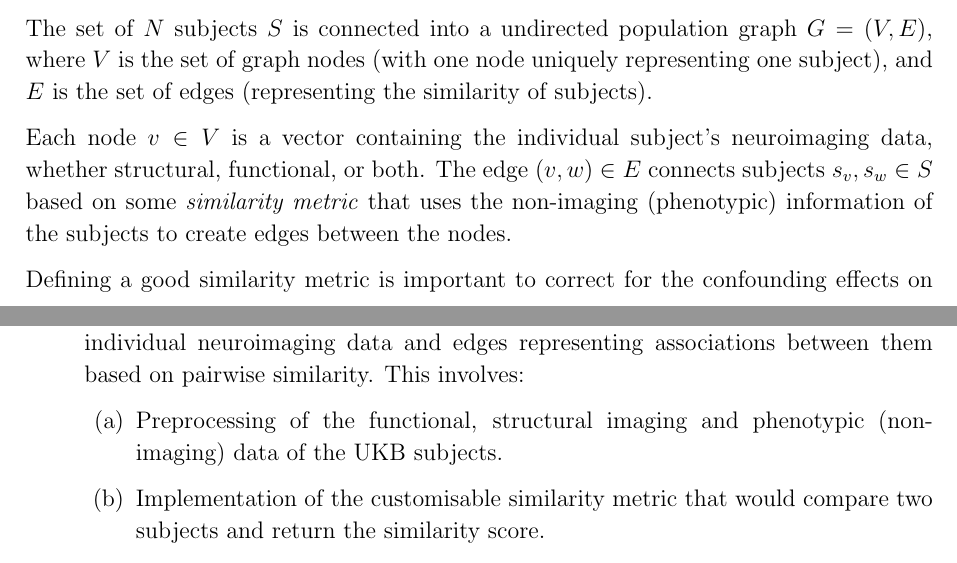
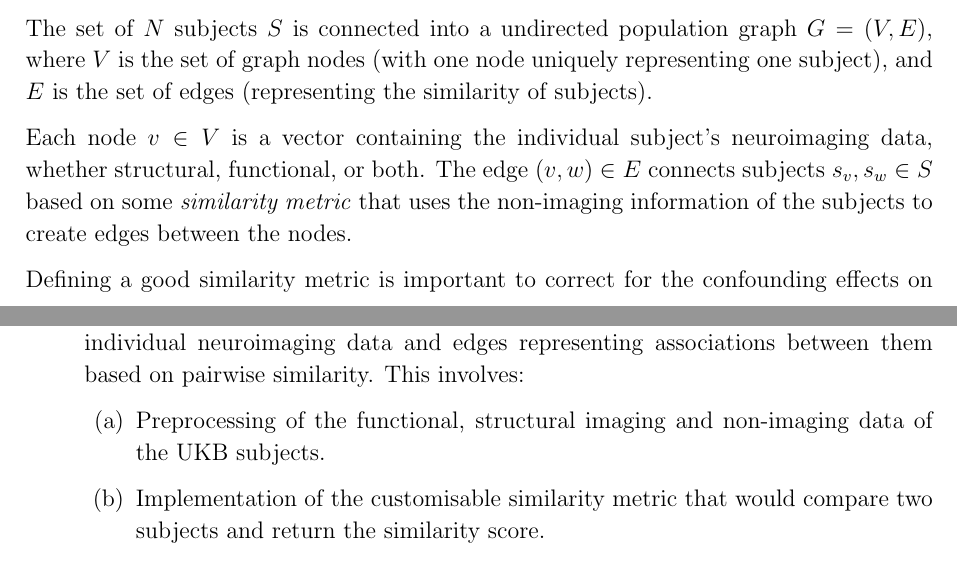
Before and after one commit to kamilest/cst-ii-dissertation, a LaTeX thesis (dissertation/dissertation.tex, which reads dissertation/chapters/preparation.tex): two parts of pages 6 and 12 of 35, joined at a grey line, cut so that both start at the same text. Compiled offline with pdfLaTeX.

Commit message:
Replace 'phenotype' with 'non-imaging'

```diff
--- a/dissertation/chapters/preparation.tex
+++ b/dissertation/chapters/preparation.tex
@@ -171,7 +171,7 @@ One useful way to combine the multiple types of neuroimaging data and represent
 
 The set of $N$ subjects $S$ is connected into a undirected population graph $G = (V, E)$, where $V$ is the set of graph nodes (with one node uniquely representing one subject), and $E$ is the set of edges (representing the similarity of subjects).
 
-Each node $v \in V$ is a vector containing the individual subject's neuroimaging data, whether structural, functional, or both. The edge $(v, w) \in E$ connects subjects $s_v, s_w \in S$ based on some \textit{similarity metric} that uses the non-imaging (phenotypic) information of the subjects to create edges between the nodes.
+Each node $v \in V$ is a vector containing the individual subject's neuroimaging data, whether structural, functional, or both. The edge $(v, w) \in E$ connects subjects $s_v, s_w \in S$ based on some \textit{similarity metric} that uses the non-imaging information of the subjects to create edges between the nodes.
 
 Defining a good similarity metric is important to correct for the confounding effects on the feature vectors (e.g. the subject's sex affects the brain volume) as well as to cluster subjects into the most informative neighbourhoods. For example, in this dissertation the neighbourhoods that have similar brain age gaps could be useful.
 
@@ -378,7 +378,7 @@ The project has three main stages that directly correspond to the Success Criter
 
 \begin{enumerate}
     \item Implementation of the population graph data structure, with nodes containing the individual neuroimaging data and edges representing associations between them based on pairwise similarity. This involves: \begin{enumerate}
-        \item Preprocessing of the functional, structural imaging and phenotypic (non-imaging) data of the UKB subjects.
+        \item Preprocessing of the functional, structural imaging and non-imaging data of the UKB subjects.
         \item Implementation of the customisable similarity metric that would compare two subjects and return the similarity score.
         \item A pipeline that would generate the population graph for a given set of subjects, their modalities, similarity metric and similarity threshold.
         \item An \textit{extension} for supporting higher flexibility in similarity metrics by including the similarity score as an edge feature rather than having a 1-weighted edge whenever the similarity score exceeds a given threshold.
```
Also changed, not shown: dissertation/chapters/implementation.tex (+2 -2 lines), dissertation/chapters/preparation.tex (2 more changed lines).
